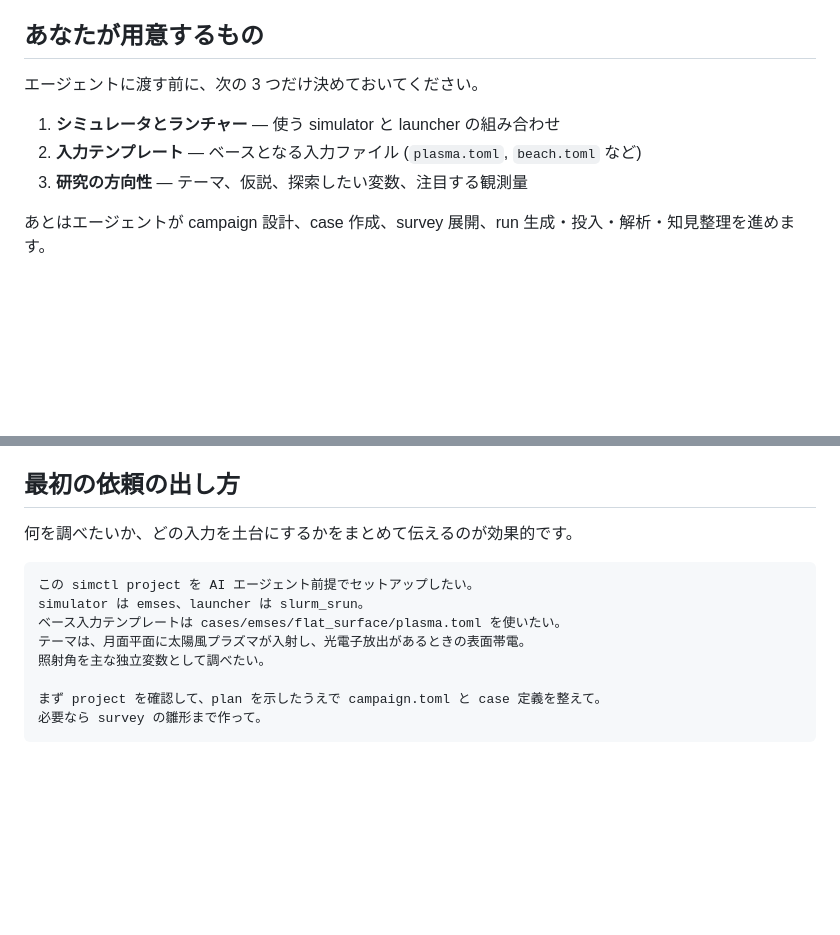
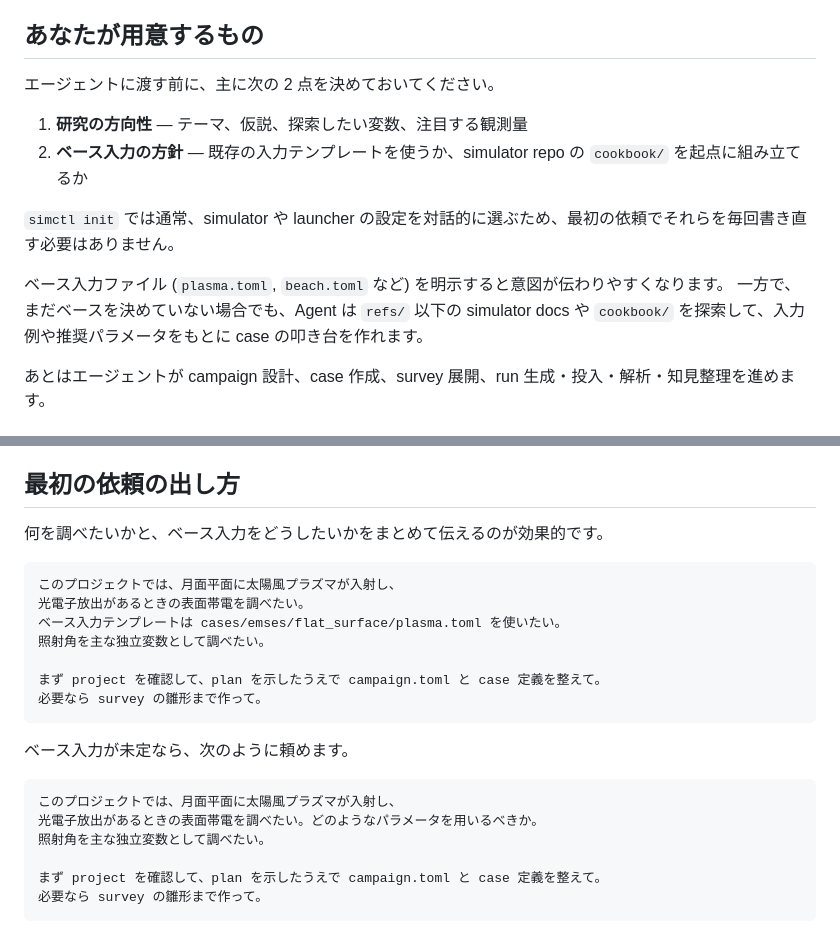
Before and after one commit to Nkzono99/hpc-simctl, a Markdown page: docs/get-started-with-agent.md, 2 parts joined by grey strips. Drawn GitHub-style; blank space fills up the shorter version.

````diff
--- a/docs/get-started-with-agent.md
+++ b/docs/get-started-with-agent.md
@@ -5,11 +5,15 @@ TOML ファイルを最初から手で書く必要はありません。研究内
 
 ## あなたが用意するもの
 
-エージェントに渡す前に、次の 3 つだけ決めておいてください。
+エージェントに渡す前に、主に次の 2 点を決めておいてください。
 
-1. **シミュレータとランチャー** — 使う simulator と launcher の組み合わせ
-2. **入力テンプレート** — ベースとなる入力ファイル (`plasma.toml`, `beach.toml` など)
-3. **研究の方向性** — テーマ、仮説、探索したい変数、注目する観測量
+1. **研究の方向性** — テーマ、仮説、探索したい変数、注目する観測量
+2. **ベース入力の方針** — 既存の入力テンプレートを使うか、simulator repo の `cookbook/` を起点に組み立てるか
+
+`simctl init` では通常、simulator や launcher の設定を対話的に選ぶため、最初の依頼でそれらを毎回書き直す必要はありません。
+
+ベース入力ファイル (`plasma.toml`, `beach.toml` など) を明示すると意図が伝わりやすくなります。
+一方で、まだベースを決めていない場合でも、Agent は `refs/` 以下の simulator docs や `cookbook/` を探索して、入力例や推奨パラメータをもとに case の叩き台を作れます。
 
 あとはエージェントが campaign 設計、case 作成、survey 展開、run 生成・投入・解析・知見整理を進めます。
 
@@ -37,13 +41,23 @@ simctl doctor
 
 ## 最初の依頼の出し方
 
-何を調べたいか、どの入力を土台にするかをまとめて伝えるのが効果的です。
+何を調べたいかと、ベース入力をどうしたいかをまとめて伝えるのが効果的です。
 
 ```text
-この simctl project を AI エージェント前提でセットアップしたい。
-simulator は emses、launcher は slurm_srun。
+このプロジェクトでは、月面平面に太陽風プラズマが入射し、
+光電子放出があるときの表面帯電を調べたい。
 ベース入力テンプレートは cases/emses/flat_surface/plasma.toml を使いたい。
-テーマは、月面平面に太陽風プラズマが入射し、光電子放出があるときの表面帯電。
+照射角を主な独立変数として調べたい。
+
+まず project を確認して、plan を示したうえで campaign.toml と case 定義を整えて。
+必要なら survey の雛形まで作って。
+```
+
+ベース入力が未定なら、次のように頼めます。
+
+```text
+このプロジェクトでは、月面平面に太陽風プラズマが入射し、
+光電子放出があるときの表面帯電を調べたい。どのようなパラメータを用いるべきか。
 照射角を主な独立変数として調べたい。
 
 まず project を確認して、plan を示したうえで campaign.toml と case 定義を整えて。
````
